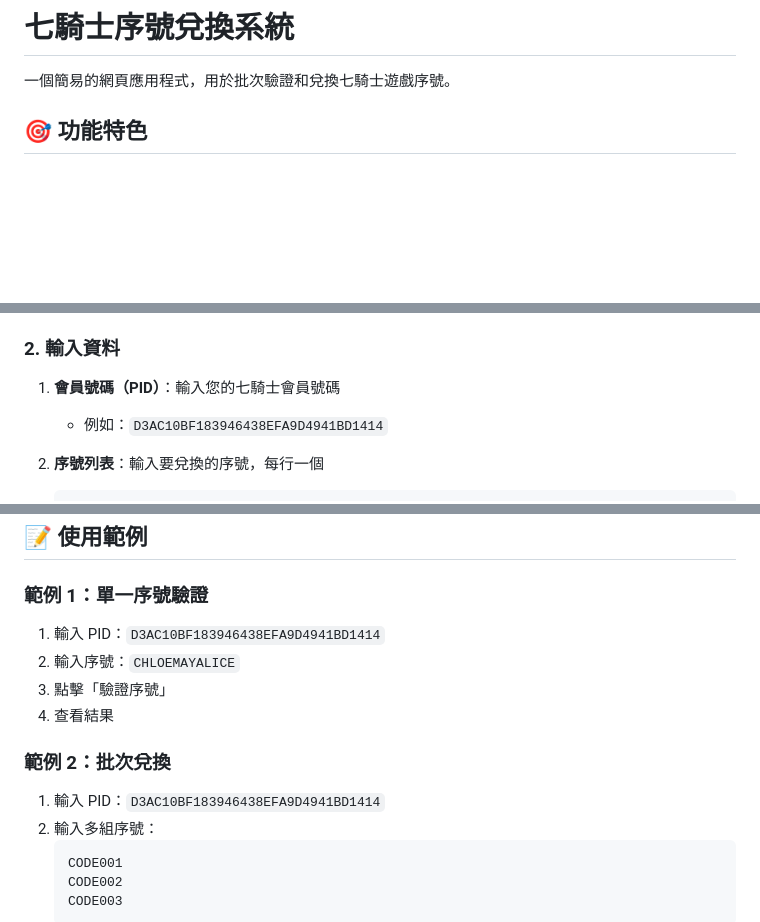
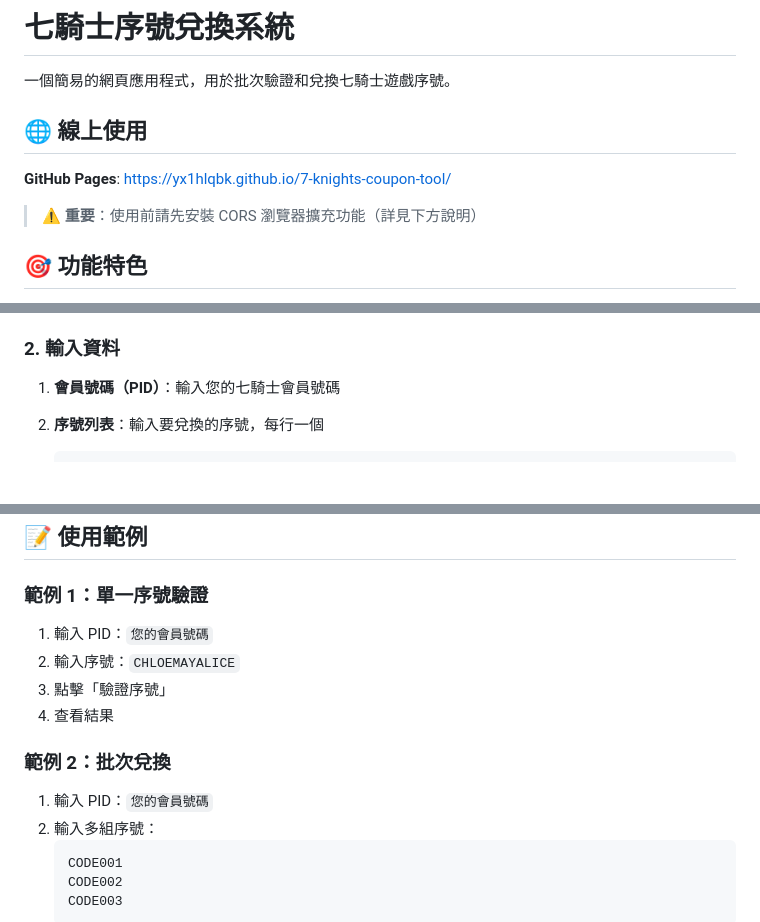
Before and after one commit to yx1hlqbk/7-knights-coupon-tool, a Markdown page: README.md, 3 parts joined by grey strips. Rendered like a GitHub page; blank space fills up the shorter version.

Commit message:
更新 README：移除會員號碼範例並新增 GitHub Pages 連結

````diff
--- a/README.md
+++ b/README.md
@@ -1,6 +1,12 @@
 # 七騎士序號兌換系統
 
 一個簡易的網頁應用程式，用於批次驗證和兌換七騎士遊戲序號。
+
+## 🌐 線上使用
+
+**GitHub Pages**: [https://yx1hlqbk.github.io/7-knights-coupon-tool/](https://yx1hlqbk.github.io/7-knights-coupon-tool/)
+
+> ⚠️ **重要**：使用前請先安裝 CORS 瀏覽器擴充功能（詳見下方說明）
 
 ## 🎯 功能特色
 
@@ -32,7 +38,6 @@
 ### 2. 輸入資料
 
 1. **會員號碼（PID）**：輸入您的七騎士會員號碼
-   - 例如：`D3AC10BF183946438EFA9D4941BD1414`
 
 2. **序號列表**：輸入要兌換的序號，每行一個
    ```
@@ -201,14 +206,14 @@ const CONFIG = {
 
 ### 範例 1：單一序號驗證
 
-1. 輸入 PID：`D3AC10BF183946438EFA9D4941BD1414`
+1. 輸入 PID：`您的會員號碼`
 2. 輸入序號：`CHLOEMAYALICE`
 3. 點擊「驗證序號」
 4. 查看結果
 
 ### 範例 2：批次兌換
 
-1. 輸入 PID：`D3AC10BF183946438EFA9D4941BD1414`
+1. 輸入 PID：`您的會員號碼`
 2. 輸入多組序號：
    ```
    CODE001
````
